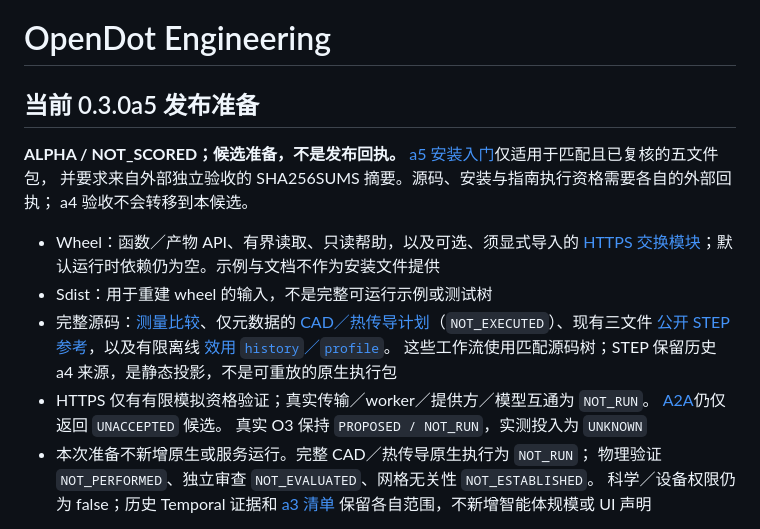
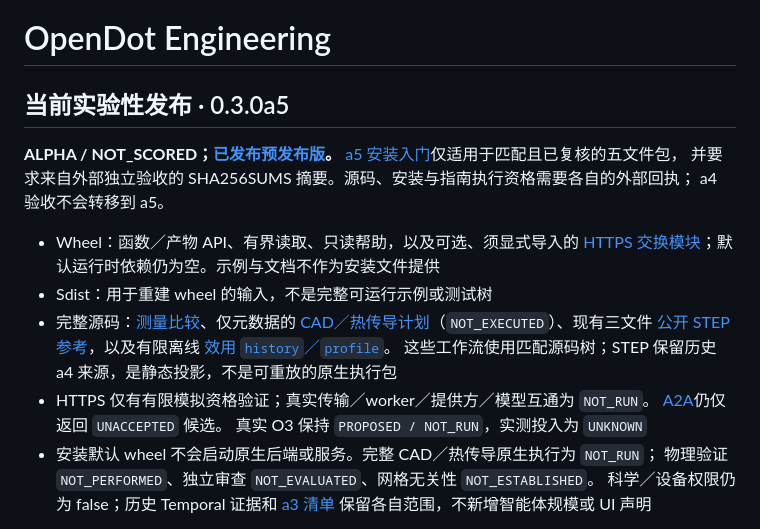
Before and after one commit to sddvacav/opendot, a Markdown page: README.zh-CN.md, the part around the change. Drawn GitHub-style.

```diff
--- a/README.zh-CN.md
+++ b/README.zh-CN.md
@@ -1,11 +1,11 @@
 # OpenDot Engineering
 
-## 当前 0.3.0a5 发布准备
+## 当前实验性发布 · 0.3.0a5
 
-**ALPHA / NOT_SCORED；候选准备，不是发布回执。**
+**ALPHA / NOT_SCORED；[已发布预发布版](https://github.com/sddvacav/opendot/releases/tag/v0.3.0a5)。**
 [a5 安装入门](docs/installed-quickstart.zh-CN.md)仅适用于匹配且已复核的五文件包，
 并要求来自外部独立验收的 SHA256SUMS 摘要。源码、安装与指南执行资格需要各自的外部回执；
-a4 验收不会转移到本候选。
+a4 验收不会转移到 a5。
 
 - Wheel：函数／产物 API、有界读取、只读帮助，以及可选、须显式导入的
   [HTTPS 交换模块](docs/a2a-http-transport.md)；默认运行时依赖仍为空。示例与文档不作为安装文件提供
@@ -18,7 +18,7 @@ a4 验收不会转移到本候选。
 - HTTPS 仅有有限模拟资格验证；真实传输／worker／提供方／模型互通为 `NOT_RUN`。
   [A2A](docs/a2a-worker-turn.md)仍仅返回 `UNACCEPTED` 候选。
   真实 O3 保持 `PROPOSED / NOT_RUN`，实测投入为 `UNKNOWN`
-- 本次准备不新增原生或服务运行。完整 CAD／热传导原生执行为 `NOT_RUN`；
+- 安装默认 wheel 不会启动原生后端或服务。完整 CAD／热传导原生执行为 `NOT_RUN`；
   物理验证 `NOT_PERFORMED`、独立审查 `NOT_EVALUATED`、网格无关性 `NOT_ESTABLISHED`。
   科学／设备权限仍为 false；历史 Temporal 证据和 [a3 清单](docs/release-inventory/v0.3.0a3/README.md)
   保留各自范围，不新增智能体规模或 UI 声明
```
Also changed, not shown: README.md (+4 -4 lines).
